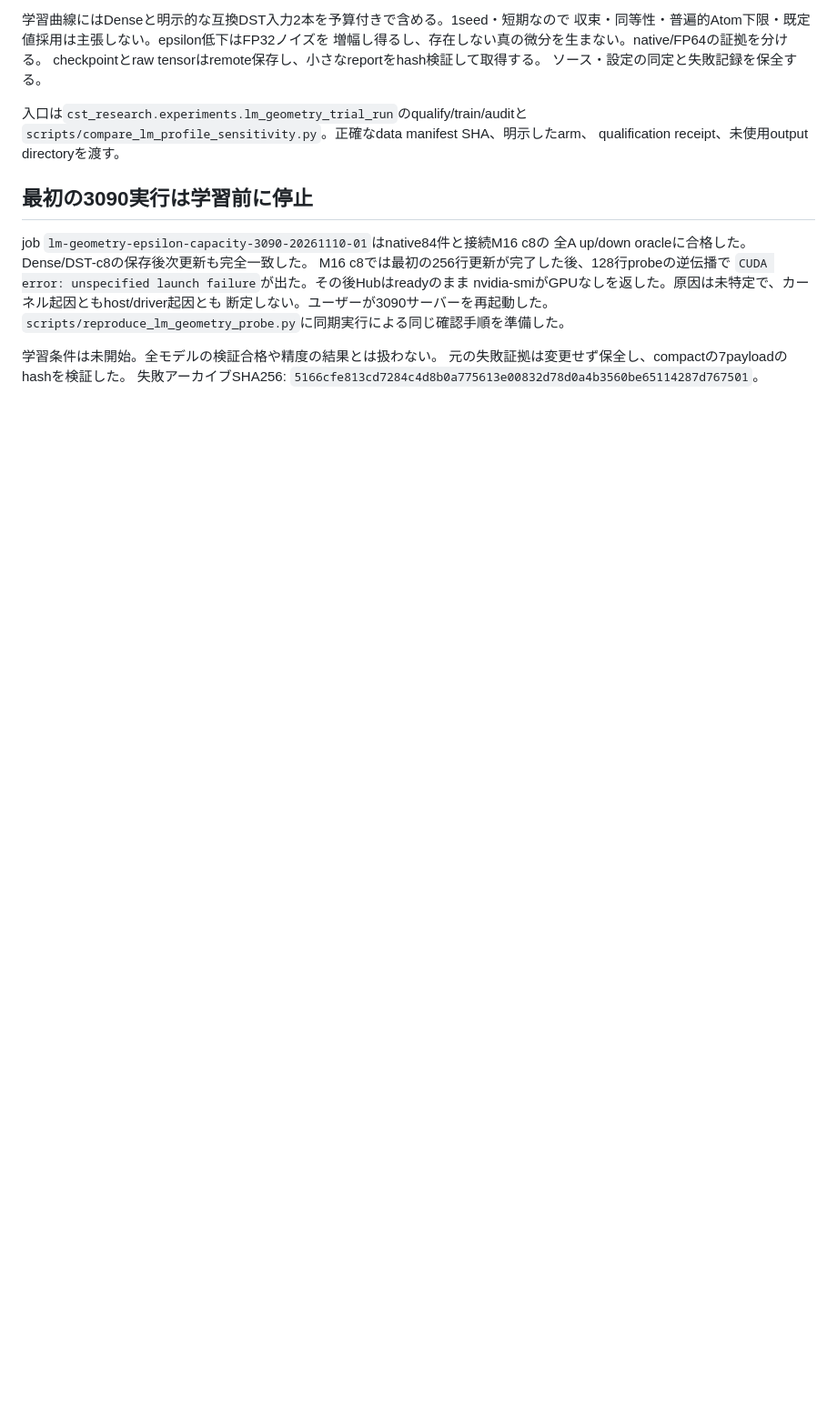
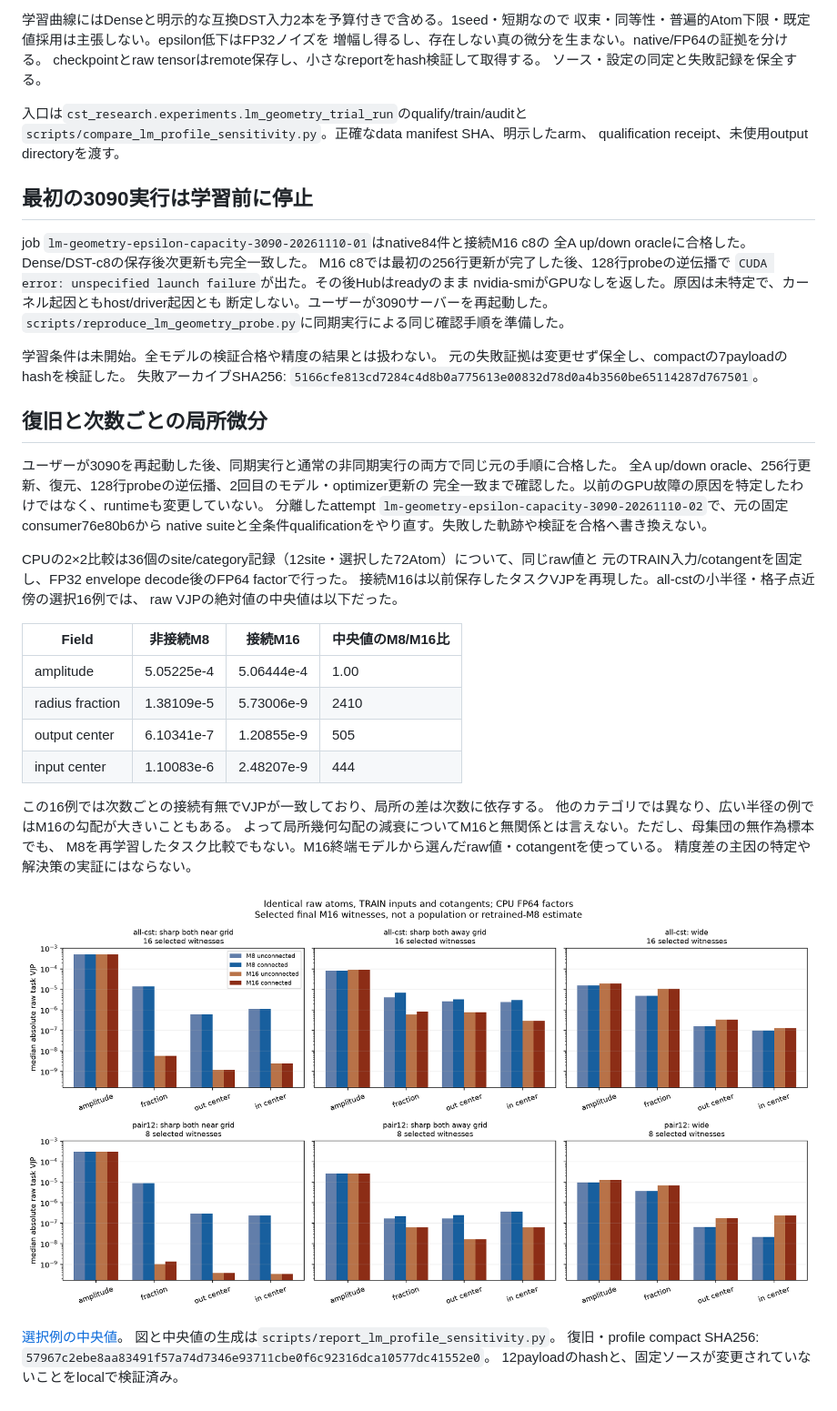
Before and after one commit to takumiecd/cst-research, a Markdown page: docs/lm-geometry-epsilon-capacity-20261110.ja.md, the part around the change. Shown at 91% size. Drawn GitHub-style; pictures changed too: docs/assets/lm-geometry-epsilon-capacity-20261110/profile-sensitivity.png (added); blank space fills up the shorter version.

Commit message:
Record recovered probe validation and paired profile derivative evidence

```diff
--- a/docs/lm-geometry-epsilon-capacity-20261110.ja.md
+++ b/docs/lm-geometry-epsilon-capacity-20261110.ja.md
@@ -89,3 +89,37 @@ nvidia-smiがGPUなしを返した。原因は未特定で、カーネル起因
 元の失敗証拠は変更せず保全し、compactの7payloadのhashを検証した。
 失敗アーカイブSHA256:
 `5166cfe813cd7284c4d8b0a775613e00832d78d0a4b3560be65114287d767501`。
+
+## 復旧と次数ごとの局所微分
+
+ユーザーが3090を再起動した後、同期実行と通常の非同期実行の両方で同じ元の手順に合格した。
+全A up/down oracle、256行更新、復元、128行probeの逆伝播、2回目のモデル・optimizer更新の
+完全一致まで確認した。以前のGPU故障の原因を特定したわけではなく、runtimeも変更していない。
+分離したattempt `lm-geometry-epsilon-capacity-3090-20261110-02`で、元の固定consumer76e80b6から
+native suiteと全条件qualificationをやり直す。失敗した軌跡や検証を合格へ書き換えない。
+
+CPUの2×2比較は36個のsite/category記録（12site・選択した72Atom）について、同じraw値と
+元のTRAIN入力/cotangentを固定し、FP32 envelope decode後のFP64 factorで行った。
+接続M16は以前保存したタスクVJPを再現した。all-cstの小半径・格子点近傍の選択16例では、
+raw VJPの絶対値の中央値は以下だった。
+
+| Field | 非接続M8 | 接続M16 | 中央値のM8/M16比 |
+| --- | --- | --- | --- |
+| amplitude | 5.05225e-4 | 5.06444e-4 | 1.00 |
+| radius fraction | 1.38109e-5 | 5.73006e-9 | 2410 |
+| output center | 6.10341e-7 | 1.20855e-9 | 505 |
+| input center | 1.10083e-6 | 2.48207e-9 | 444 |
+
+この16例では次数ごとの接続有無でVJPが一致しており、局所の差は次数に依存する。
+他のカテゴリでは異なり、広い半径の例ではM16の勾配が大きいこともある。
+よって局所幾何勾配の減衰についてM16と無関係とは言えない。ただし、母集団の無作為標本でも、
+M8を再学習したタスク比較でもない。M16終端モデルから選んだraw値・cotangentを使っている。
+精度差の主因の特定や解決策の実証にはならない。
+
+![次数と接続を揃えて比較した局所VJP](assets/lm-geometry-epsilon-capacity-20261110/profile-sensitivity.png)
+
+[選択例の中央値](assets/lm-geometry-epsilon-capacity-20261110/summary.json)。
+図と中央値の生成は`scripts/report_lm_profile_sensitivity.py`。
+復旧・profile compact SHA256:
+`57967c2ebe8aa83491f57a74d7346e93711cbe0f6c92316dca10577dc41552e0`。
+12payloadのhashと、固定ソースが変更されていないことをlocalで検証済み。
```
Also changed, not shown: docs/lm-geometry-epsilon-capacity-20261110.md (+37 -0 lines), 4 other files.
